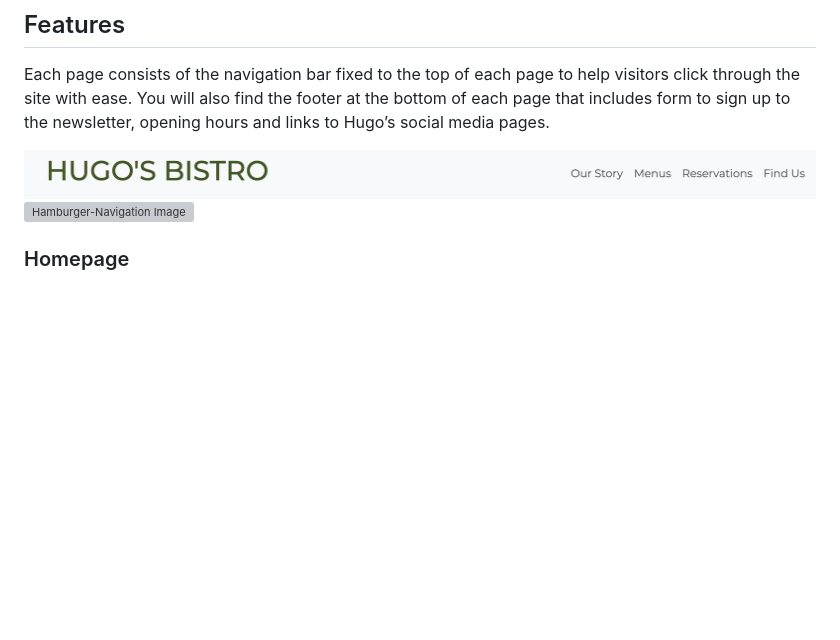
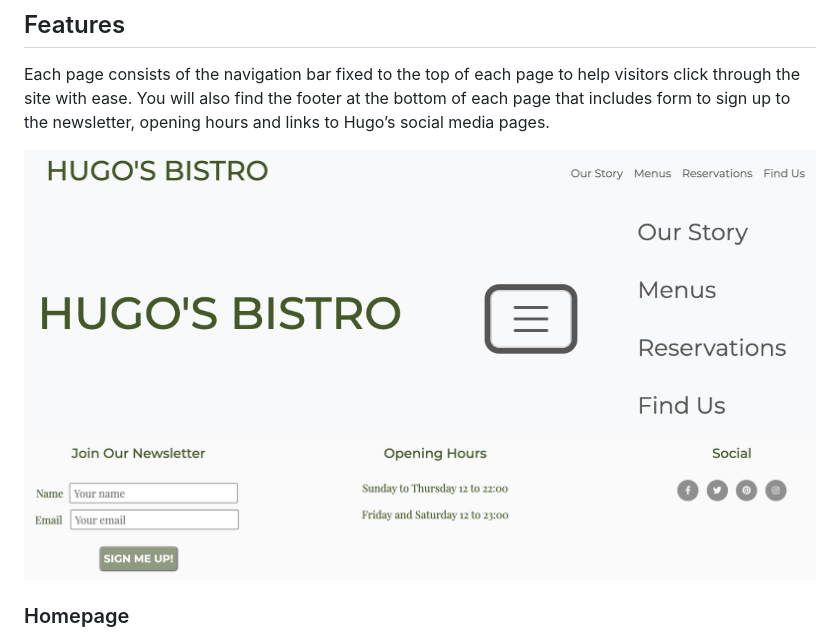
Before and after one commit to DomGambarini/first-milestone-project, a Markdown page: README.md, the part around one of its changes. Drawn GitHub-style; blank space fills up the shorter version; grey boxes are pictures that could not be loaded.

Commit message:
added more images to features section in readme.md file

```diff
--- a/README.md
+++ b/README.md
@@ -110,7 +110,8 @@ As a frequent user of the Hugo's Bistro website:
 Each page consists of the navigation bar fixed to the top of each page to help visitors click through the site with ease. You will also find the footer at the bottom of each page that includes form to sign up to the newsletter, opening hours and links to Hugo’s social media pages.
 
 ![Navigation Bar Image](documentation/website-images/navigation-bar.png)
-![Hamburger-Navigation Image](documentation/website-images/hamburger-navigation-bar.png)
+![Hamburger-Navigation Image](documentation/website-images/hamburger-navigation.png)
+![Footer Image](documentation/website-images/footer.png)
 
 ### Homepage
 
```
Also changed, not shown: other parts of README.md (+9 -1 lines).
